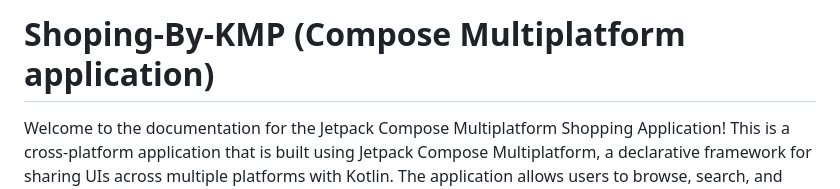
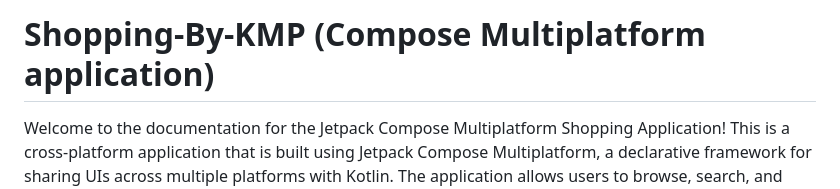
Before and after one commit to razaghimahdi/Shopping-By-KMP, a Markdown page: README.md, the part around the change. GitHub-like rendering.

Commit message:
- Updated README.md

```diff
--- a/README.md
+++ b/README.md
@@ -1,4 +1,4 @@
-# Shoping-By-KMP (Compose Multiplatform application)
+# Shopping-By-KMP (Compose Multiplatform application)
 
 Welcome to the documentation for the Jetpack Compose Multiplatform Shopping Application!
 This is a cross-platform application that is built using Jetpack Compose Multiplatform, a declarative framework for sharing UIs across multiple platforms with Kotlin.
```
